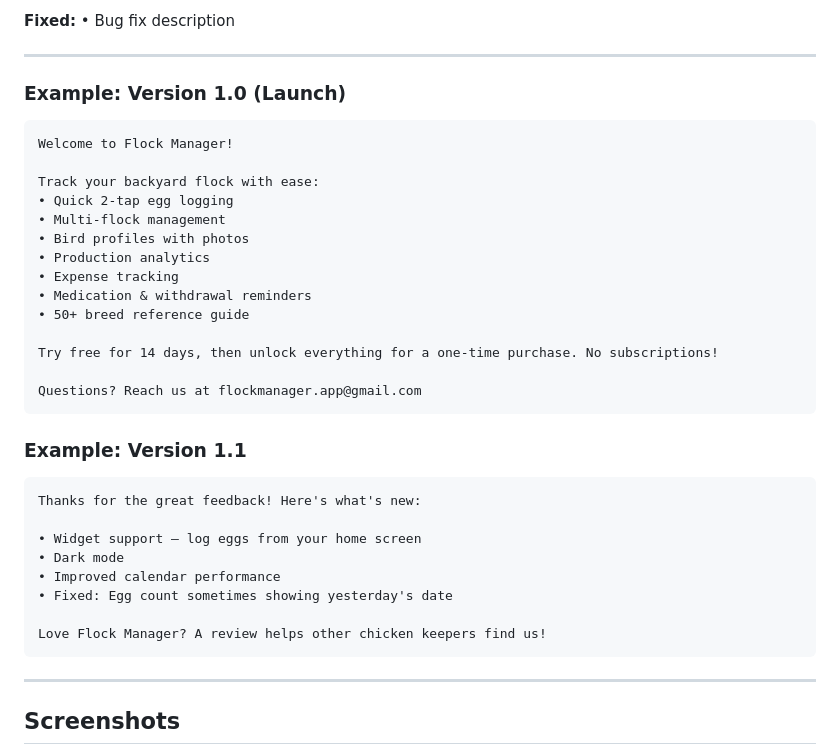
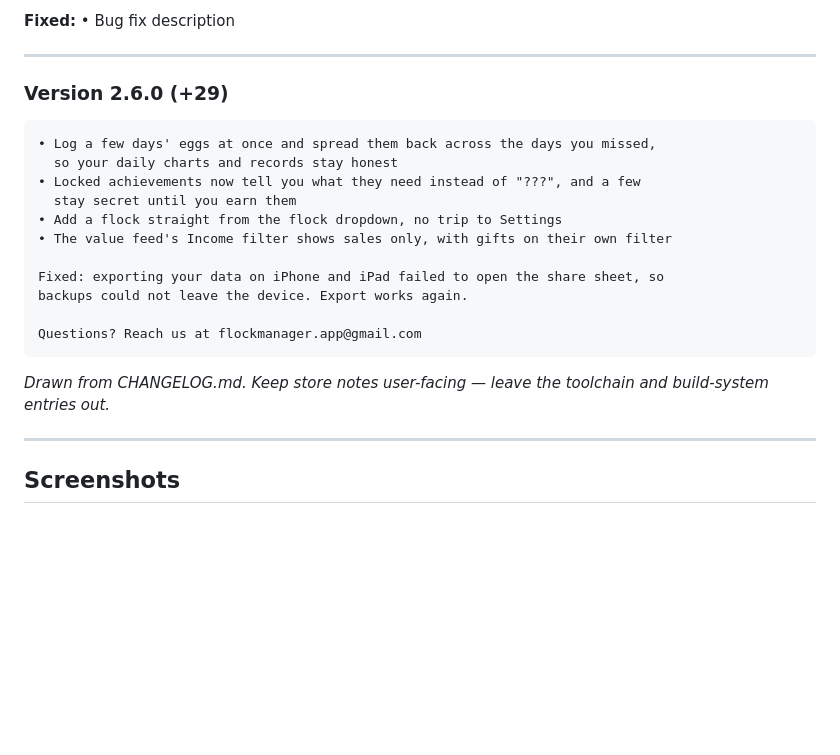
Before and after one commit to pingponghero/flockmanager, a Markdown page: store/app_store_copy.md, the part around one of its changes. Drawn GitHub-style; blank space fills up the shorter version.

````diff
--- a/store/app_store_copy.md
+++ b/store/app_store_copy.md
@@ -172,37 +161,24 @@ For future updates:
 
 ---
 
-### Example: Version 1.0 (Launch)
+### Version 2.6.0 (+29)
 
 ```
-Welcome to Flock Manager!
+• Log a few days' eggs at once and spread them back across the days you missed,
+  so your daily charts and records stay honest
+• Locked achievements now tell you what they need instead of "???", and a few
+  stay secret until you earn them
+• Add a flock straight from the flock dropdown, no trip to Settings
+• The value feed's Income filter shows sales only, with gifts on their own filter
 
-Track your backyard flock with ease:
-• Quick 2-tap egg logging
-• Multi-flock management
-• Bird profiles with photos
-• Production analytics
-• Expense tracking
-• Medication & withdrawal reminders
-• 50+ breed reference guide
-
-Try free for 14 days, then unlock everything for a one-time purchase. No subscriptions!
+Fixed: exporting your data on iPhone and iPad failed to open the share sheet, so
+backups could not leave the device. Export works again.
 
 Questions? Reach us at flockmanager.app@gmail.com
 ```
 
-### Example: Version 1.1
-
-```
-Thanks for the great feedback! Here's what's new:
-
-• Widget support — log eggs from your home screen
-• Dark mode
-• Improved calendar performance
-• Fixed: Egg count sometimes showing yesterday's date
-
-Love Flock Manager? A review helps other chicken keepers find us!
-```
+*Drawn from CHANGELOG.md. Keep store notes user-facing — leave the toolchain and
+build-system entries out.*
 
 ---
 
````
Also changed, not shown: other parts of store/app_store_copy.md (+59 -70 lines).
